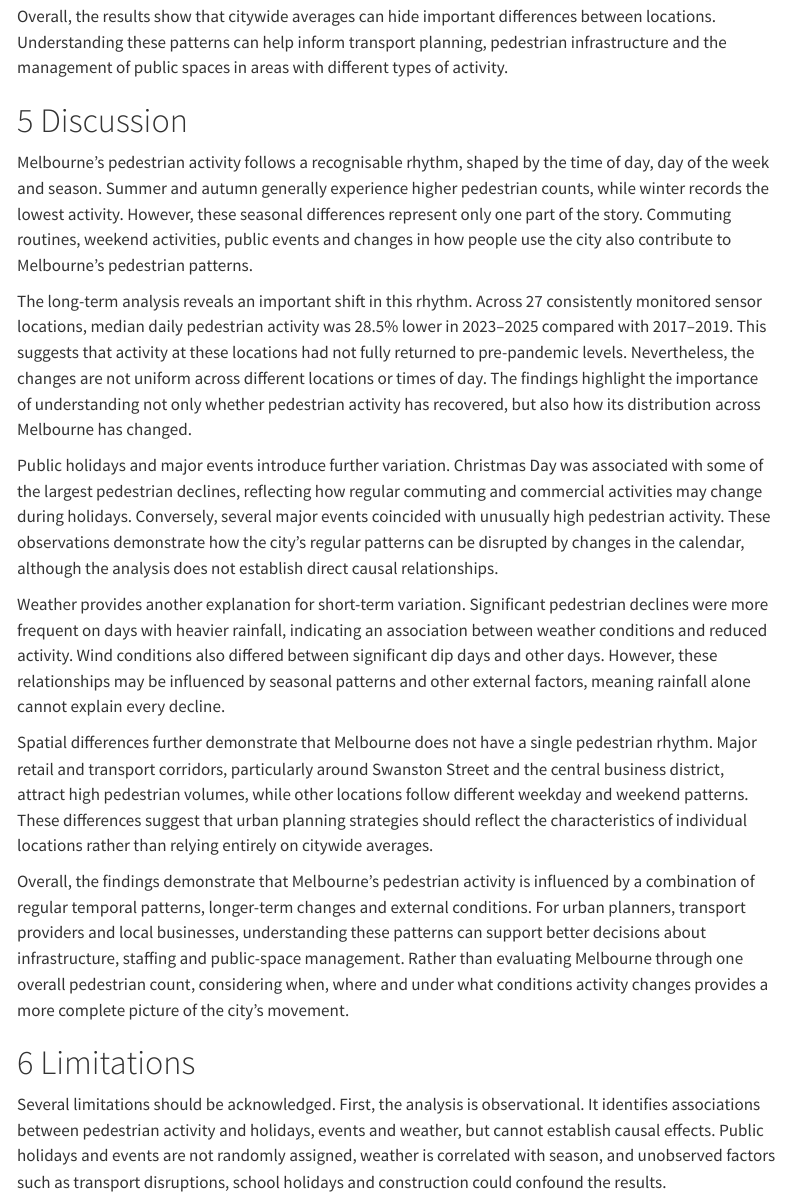
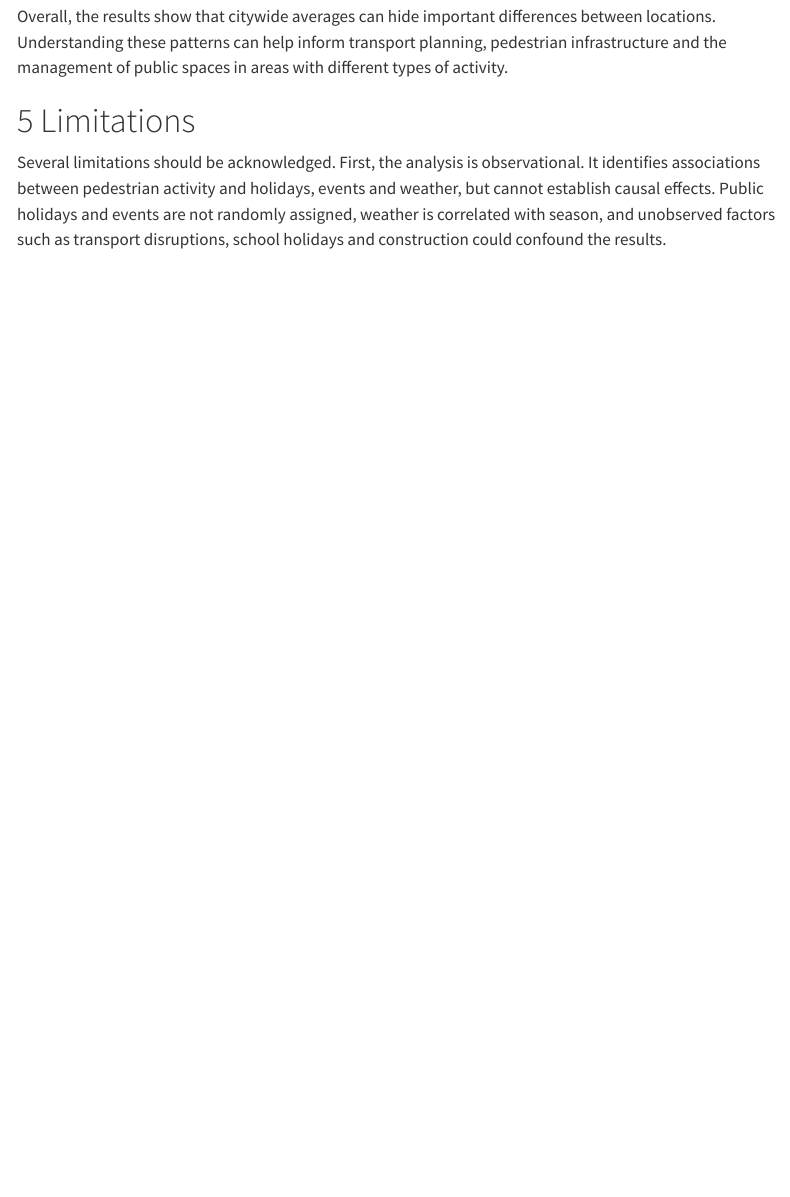
Before and after one commit to nishtabollavaram/ETC5543-Pulse_of_Melbourne, a Quarto document (report_final.qmd): the page in a window 1100 px wide, from 2830 px down. Rendered offline with R 4.5, knitr and Pandoc in place of Quarto, with nearby package versions; some code elsewhere in the file could not run offline; menus at the side of the page are left out; column names are cleaned by a stand-in for the janitor package.

Commit message:
Formatted some errors

```diff
--- a/report_final.qmd
+++ b/report_final.qmd
@@ -3298,21 +3298,6 @@ The cluster map shows where these different activity patterns occur across Melbo
 
 Overall, the results show that citywide averages can hide important differences between locations. Understanding these patterns can help inform transport planning, pedestrian infrastructure and the management of public spaces in areas with different types of activity.
 
-
-# Discussion
-
-Melbourne's pedestrian activity follows a recognisable rhythm, shaped by the time of day, day of the week and season. Summer and autumn generally experience higher pedestrian counts, while winter records the lowest activity. However, these seasonal differences represent only one part of the story. Commuting routines, weekend activities, public events and changes in how people use the city also contribute to Melbourne's pedestrian patterns.
-
-The long-term analysis reveals an important shift in this rhythm. Across 27 consistently monitored sensor locations, median daily pedestrian activity was 28.5% lower in 2023–2025 compared with 2017–2019. This suggests that activity at these locations had not fully returned to pre-pandemic levels. Nevertheless, the changes are not uniform across different locations or times of day. The findings highlight the importance of understanding not only whether pedestrian activity has recovered, but also how its distribution across Melbourne has changed.
-
-Public holidays and major events introduce further variation. Christmas Day was associated with some of the largest pedestrian declines, reflecting how regular commuting and commercial activities may change during holidays. Conversely, several major events coincided with unusually high pedestrian activity. These observations demonstrate how the city's regular patterns can be disrupted by changes in the calendar, although the analysis does not establish direct causal relationships.
-
-Weather provides another explanation for short-term variation. Significant pedestrian declines were more frequent on days with heavier rainfall, indicating an association between weather conditions and reduced activity. Wind conditions also differed between significant dip days and other days. However, these relationships may be influenced by seasonal patterns and other external factors, meaning rainfall alone cannot explain every decline.
-
-Spatial differences further demonstrate that Melbourne does not have a single pedestrian rhythm. Major retail and transport corridors, particularly around Swanston Street and the central business district, attract high pedestrian volumes, while other locations follow different weekday and weekend patterns. These differences suggest that urban planning strategies should reflect the characteristics of individual locations rather than relying entirely on citywide averages.
-
-Overall, the findings demonstrate that Melbourne's pedestrian activity is influenced by a combination of regular temporal patterns, longer-term changes and external conditions. For urban planners, transport providers and local businesses, understanding these patterns can support better decisions about infrastructure, staffing and public-space management. Rather than evaluating Melbourne through one overall pedestrian count, considering when, where and under what conditions activity changes provides a more complete picture of the city's movement.
-
 # Limitations
 
 Several limitations should be acknowledged. First, the analysis is observational. It identifies associations between pedestrian activity and holidays, events and weather, but cannot establish causal effects. Public holidays and events are not randomly assigned, weather is correlated with season, and unobserved factors such as transport disruptions, school holidays and construction could confound the results.
```
